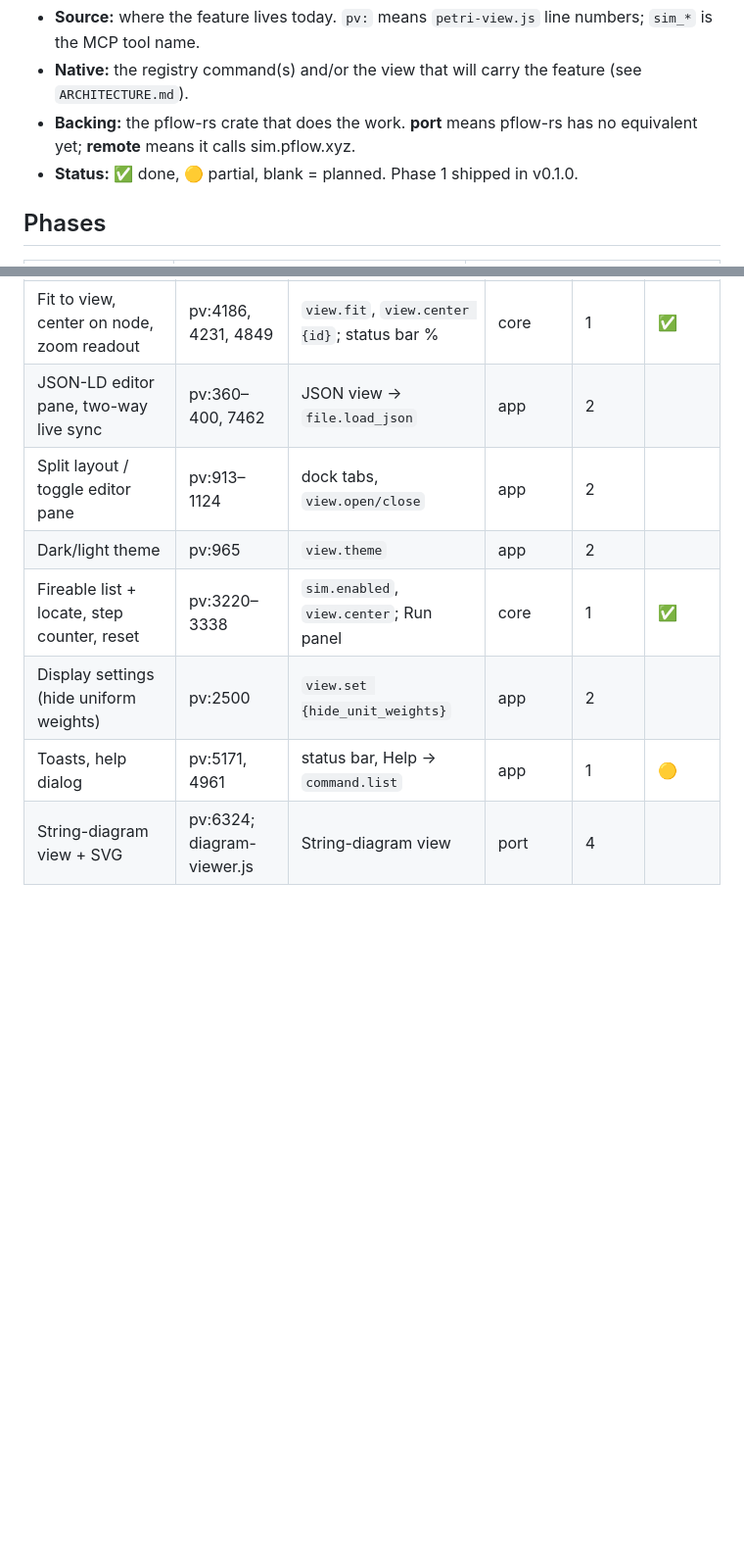
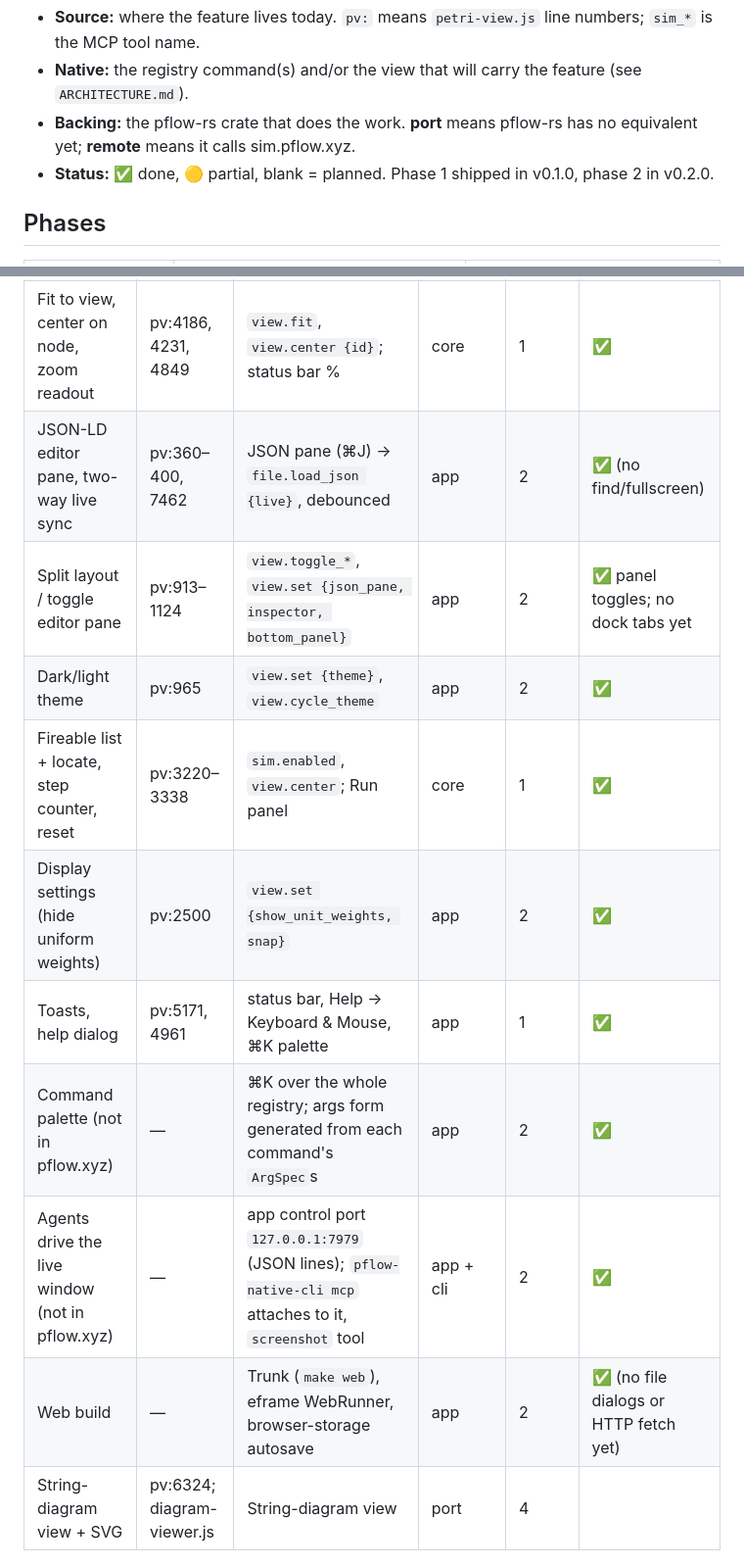
Before and after one commit to pflow-xyz/pflow-native, a Markdown page: FEATURES.md, 2 parts joined by grey strips. Shown at 98% size. GitHub-like rendering; blank space fills up the shorter version.

```diff
--- a/FEATURES.md
+++ b/FEATURES.md
@@ -11,7 +11,7 @@ How to read it:
 - **Source:** where the feature lives today. `pv:` means `petri-view.js` line numbers; `sim_*` is the MCP tool name.
 - **Native:** the registry command(s) and/or the view that will carry the feature (see `ARCHITECTURE.md`).
 - **Backing:** the pflow-rs crate that does the work. **port** means pflow-rs has no equivalent yet; **remote** means it calls sim.pflow.xyz.
-- **Status:** ✅ done, 🟡 partial, blank = planned. Phase 1 shipped in v0.1.0.
+- **Status:** ✅ done, 🟡 partial, blank = planned. Phase 1 shipped in v0.1.0, phase 2 in v0.2.0.
 
 ## Phases
 
@@ -58,12 +58,15 @@ How to read it:
 | Canvas: places, transitions, arcs, tokens, enabled highlight | pv:4421, 4668, 4695 | Net view | app | 1 | ✅ |
 | Wheel zoom, pan (drag empty / middle / space), pinch | pv:7594, 7878, 7611 | `view.zoom`, `view.pan`; gestures | app | 1 | ✅ |
 | Fit to view, center on node, zoom readout | pv:4186, 4231, 4849 | `view.fit`, `view.center {id}`; status bar % | core | 1 | ✅ |
-| JSON-LD editor pane, two-way live sync | pv:360–400, 7462 | JSON view → `file.load_json` | app | 2 | |
-| Split layout / toggle editor pane | pv:913–1124 | dock tabs, `view.open/close` | app | 2 | |
-| Dark/light theme | pv:965 | `view.theme` | app | 2 | |
+| JSON-LD editor pane, two-way live sync | pv:360–400, 7462 | JSON pane (⌘J) → `file.load_json {live}`, debounced | app | 2 | ✅ (no find/fullscreen) |
+| Split layout / toggle editor pane | pv:913–1124 | `view.toggle_*`, `view.set {json_pane, inspector, bottom_panel}` | app | 2 | ✅ panel toggles; no dock tabs yet |
+| Dark/light theme | pv:965 | `view.set {theme}`, `view.cycle_theme` | app | 2 | ✅ |
 | Fireable list + locate, step counter, reset | pv:3220–3338 | `sim.enabled`, `view.center`; Run panel | core | 1 | ✅ |
-| Display settings (hide uniform weights) | pv:2500 | `view.set {hide_unit_weights}` | app | 2 | |
-| Toasts, help dialog | pv:5171, 4961 | status bar, Help → `command.list` | app | 1 | 🟡 |
+| Display settings (hide uniform weights) | pv:2500 | `view.set {show_unit_weights, snap}` | app | 2 | ✅ |
+| Toasts, help dialog | pv:5171, 4961 | status bar, Help → Keyboard & Mouse, ⌘K palette | app | 1 | ✅ |
+| Command palette (not in pflow.xyz) | — | ⌘K over the whole registry; args form generated from each command's `ArgSpec`s | app | 2 | ✅ |
+| Agents drive the live window (not in pflow.xyz) | — | app control port `127.0.0.1:7979` (JSON lines); `pflow-native-cli mcp` attaches to it, `screenshot` tool | app + cli | 2 | ✅ |
+| Web build | — | Trunk (`make web`), eframe WebRunner, browser-storage autosave | app | 2 | ✅ (no file dialogs or HTTP fetch yet) |
 | String-diagram view + SVG | pv:6324; diagram-viewer.js | String-diagram view | port | 4 | |
 
 ### A3. Simulation (editor)
```
Also changed, not shown: other parts of FEATURES.md (+10 -10 lines), README.md (+18 -3 lines), docs/screenshot-mcp.png (added), docs/screenshot-web.png (added), 11 other files.
